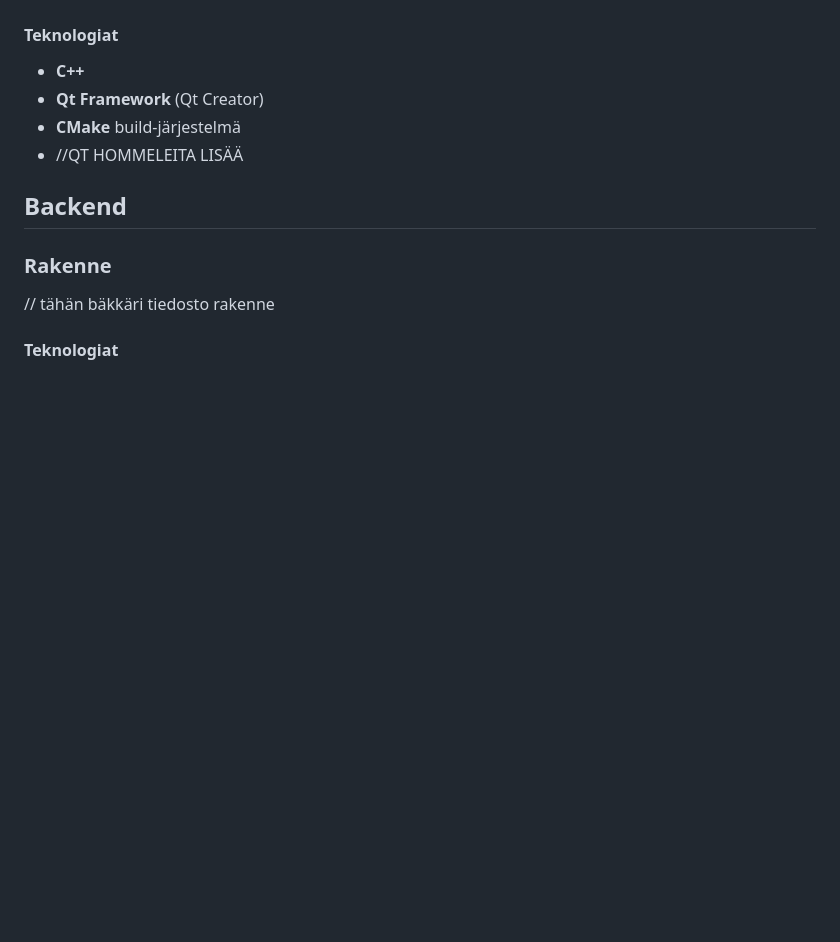
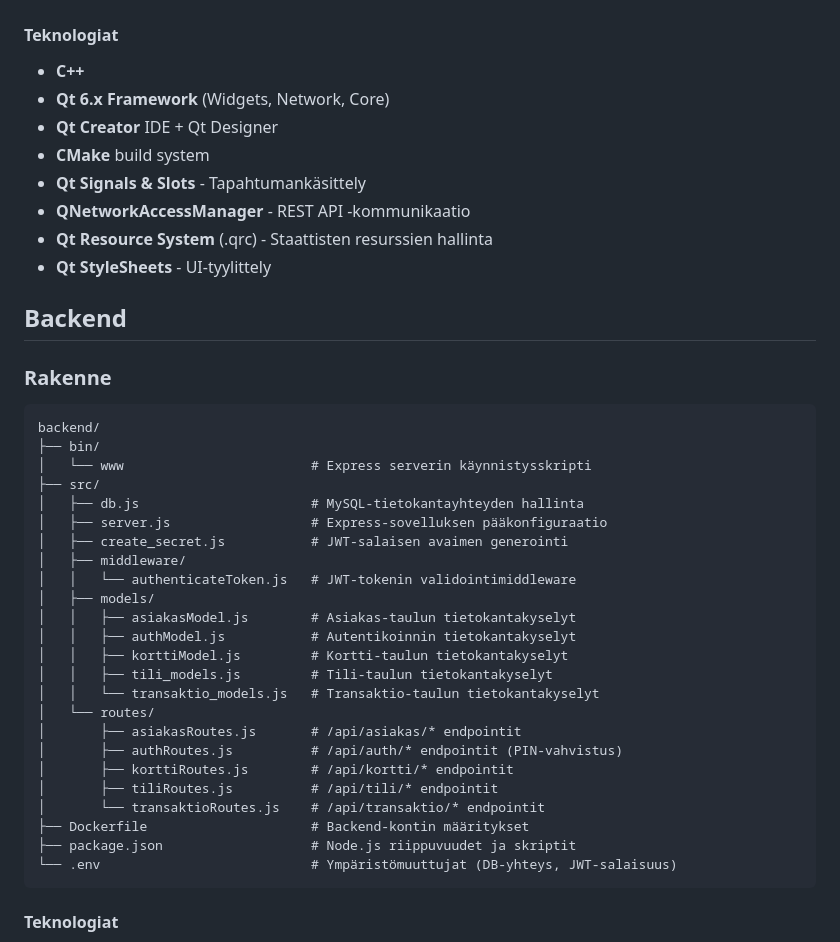
Before and after one commit to Jani-OAMK/ATM-group-project, a Markdown page: README.md, the part around one of its changes. Rendered like a GitHub page; blank space fills up the shorter version.

Commit message:
readme päivitys

````diff
--- a/README.md
+++ b/README.md
@@ -75,16 +75,45 @@ Projekti koostuu kolmesta pääkomponentista:
 
 ####  Teknologiat
 - **C++**
-- **Qt Framework** (Qt Creator)
-- **CMake** build-järjestelmä
-- //QT HOMMELEITA LISÄÄ
+- **Qt 6.x Framework** (Widgets, Network, Core)
+- **Qt Creator** IDE + Qt Designer
+- **CMake** build system
+- **Qt Signals & Slots** - Tapahtumankäsittely
+- **QNetworkAccessManager** - REST API -kommunikaatio
+- **Qt Resource System** (.qrc) - Staattisten resurssien hallinta
+- **Qt StyleSheets** - UI-tyylittely
 
 
 ## Backend
 
 ### Rakenne
 
-// tähän bäkkäri tiedosto rakenne
+```
+backend/
+├── bin/
+│   └── www                        # Express serverin käynnistysskripti
+├── src/
+│   ├── db.js                      # MySQL-tietokantayhteyden hallinta
+│   ├── server.js                  # Express-sovelluksen pääkonfiguraatio
+│   ├── create_secret.js           # JWT-salaisen avaimen generointi
+│   ├── middleware/
+│   │   └── authenticateToken.js   # JWT-tokenin validointimiddleware
+│   ├── models/
+│   │   ├── asiakasModel.js        # Asiakas-taulun tietokantakyselyt
+│   │   ├── authModel.js           # Autentikoinnin tietokantakyselyt
+│   │   ├── korttiModel.js         # Kortti-taulun tietokantakyselyt
+│   │   ├── tili_models.js         # Tili-taulun tietokantakyselyt
+│   │   └── transaktio_models.js   # Transaktio-taulun tietokantakyselyt
+│   └── routes/
+│       ├── asiakasRoutes.js       # /api/asiakas/* endpointit
+│       ├── authRoutes.js          # /api/auth/* endpointit (PIN-vahvistus)
+│       ├── korttiRoutes.js        # /api/kortti/* endpointit
+│       ├── tiliRoutes.js          # /api/tili/* endpointit
+│       └── transaktioRoutes.js    # /api/transaktio/* endpointit
+├── Dockerfile                     # Backend-kontin määritykset
+├── package.json                   # Node.js riippuvuudet ja skriptit
+└── .env                           # Ympäristömuuttujat (DB-yhteys, JWT-salaisuus)
+```
 
 #### Teknologiat
 
````
Also changed, not shown: other parts of README.md (+42 -16 lines).
